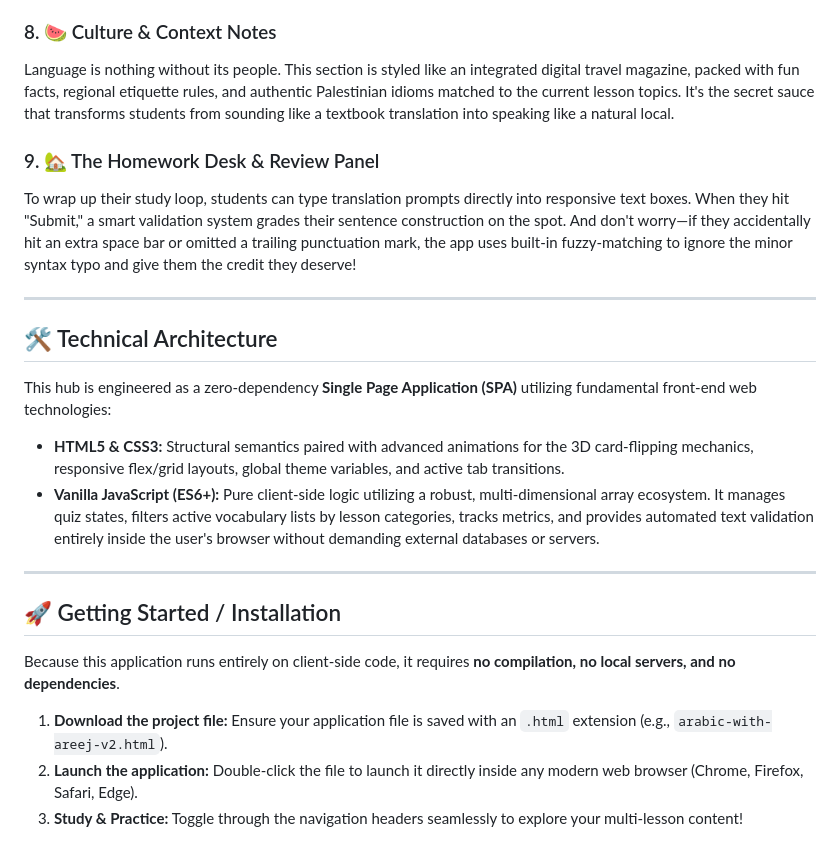
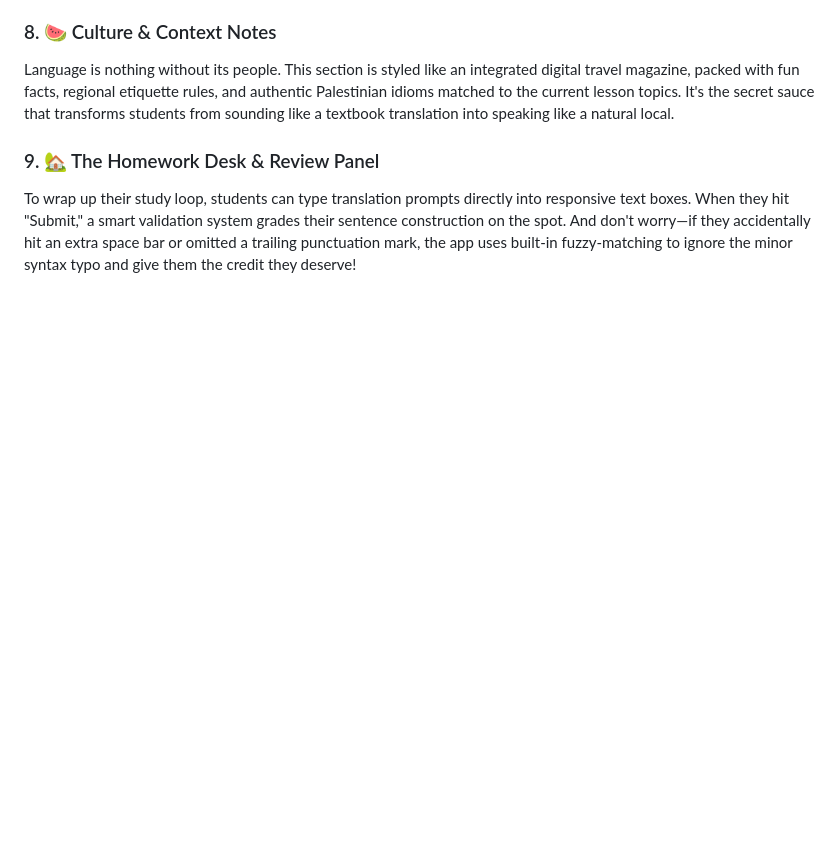
Before and after one commit to ArabiFalasteen/ArabiTime, a Markdown page: README.md, the part around the change. Drawn GitHub-style; blank space fills up the shorter version.

```diff
--- a/README.md
+++ b/README.md
@@ -47,21 +47,3 @@ Language is nothing without its people. This section is styled like an integrate
 
 ### 9. 🏡 The Homework Desk & Review Panel
 To wrap up their study loop, students can type translation prompts directly into responsive text boxes. When they hit "Submit," a smart validation system grades their sentence construction on the spot. And don't worry—if they accidentally hit an extra space bar or omitted a trailing punctuation mark, the app uses built-in fuzzy-matching to ignore the minor syntax typo and give them the credit they deserve!
-
----
-
-## 🛠️ Technical Architecture
-
-This hub is engineered as a zero-dependency **Single Page Application (SPA)** utilizing fundamental front-end web technologies:
-*   **HTML5 & CSS3:** Structural semantics paired with advanced animations for the 3D card-flipping mechanics, responsive flex/grid layouts, global theme variables, and active tab transitions.
-*   **Vanilla JavaScript (ES6+):** Pure client-side logic utilizing a robust, multi-dimensional array ecosystem. It manages quiz states, filters active vocabulary lists by lesson categories, tracks metrics, and provides automated text validation entirely inside the user's browser without demanding external databases or servers.
-
----
-
-## 🚀 Getting Started / Installation
-
-Because this application runs entirely on client-side code, it requires **no compilation, no local servers, and no dependencies**.
-
-1.  **Download the project file:** Ensure your application file is saved with an `.html` extension (e.g., `arabic-with-areej-v2.html`).
-2.  **Launch the application:** Double-click the file to launch it directly inside any modern web browser (Chrome, Firefox, Safari, Edge).
-3.  **Study & Practice:** Toggle through the navigation headers seamlessly to explore your multi-lesson content!
```
